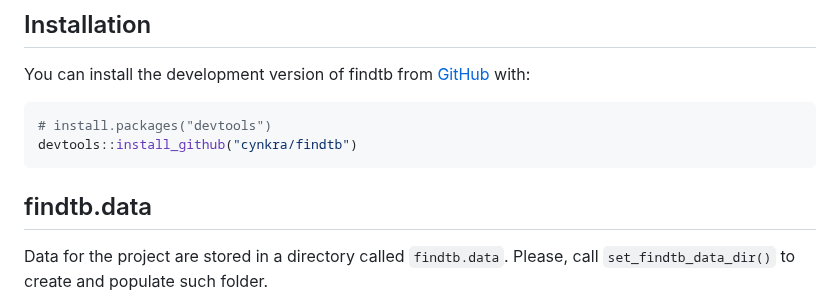
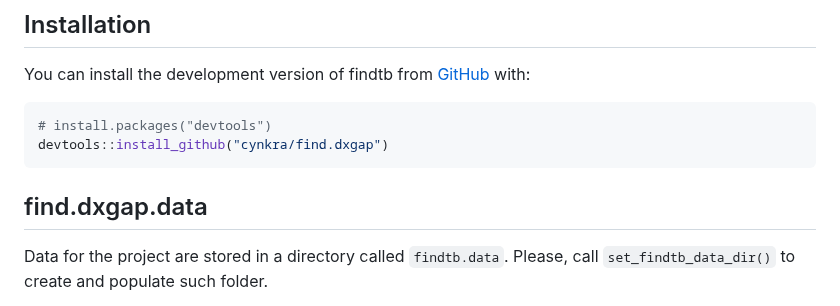
Before and after one commit to finddx/find.dxgap, a Markdown page: README.md, the part around the change. Drawn GitHub-style.

````diff
--- a/README.md
+++ b/README.md
@@ -13,10 +13,10 @@ You can install the development version of findtb from
 
 ``` r
 # install.packages("devtools")
-devtools::install_github("cynkra/findtb")
+devtools::install_github("cynkra/find.dxgap")
 ```
 
-## findtb.data
+## find.dxgap.data
 
 Data for the project are stored in a directory called `findtb.data`.
 Please, call `set_findtb_data_dir()` to create and populate such folder.
````
